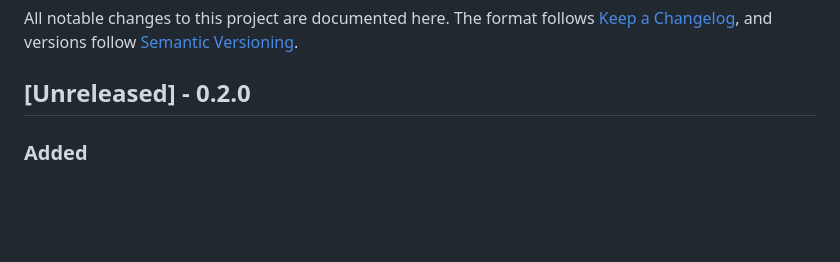
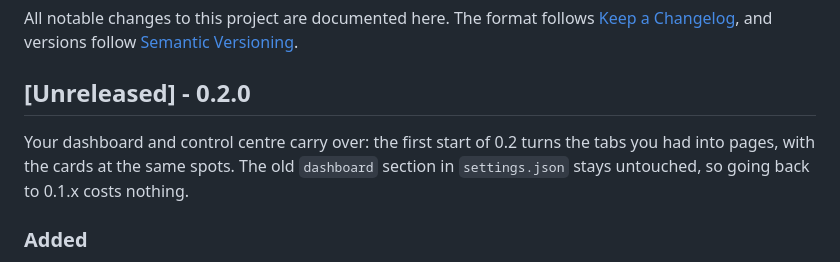
Before and after one commit to Silvertree2010/ApolloShell, a Markdown page: CHANGELOG.md, the part around the change. Rendered like a GitHub page; blank space fills up the shorter version.

```diff
--- a/CHANGELOG.md
+++ b/CHANGELOG.md
@@ -5,6 +5,11 @@ All notable changes to this project are documented here. The format follows
 [Semantic Versioning](https://semver.org/).
 
 ## [Unreleased] - 0.2.0
+
+Your dashboard and control centre carry over: the first start of 0.2 turns the
+tabs you had into pages, with the cards at the same spots. The old
+`dashboard` section in `settings.json` stays untouched, so going back to
+0.1.x costs nothing.
 
 ### Added
 
```
Also changed, not shown: README.md (+13 -7 lines).
